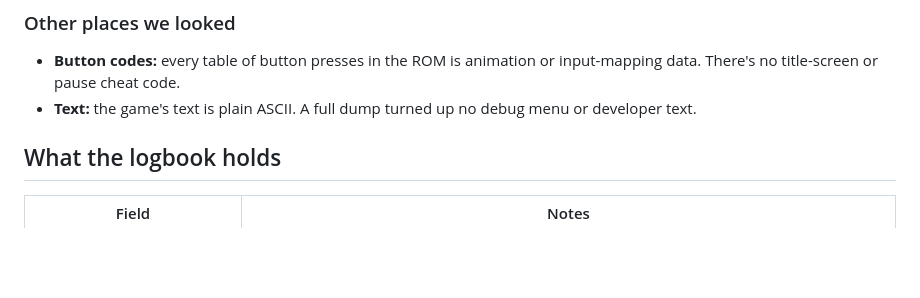
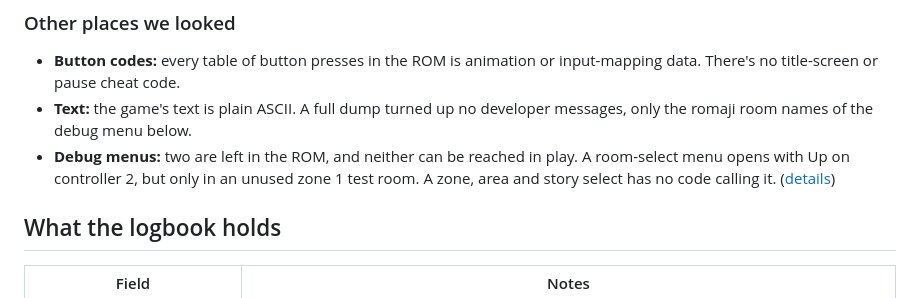
Before and after one commit to maxxthunder/mysticalninja, a Markdown page: README.md, the part around the change. Drawn GitHub-style; blank space fills up the shorter version.

```diff
--- a/README.md
+++ b/README.md
@@ -82,7 +82,8 @@ Apart from the zone (below 10) and the story step (below 8), the game doesn't ra
 ### Other places we looked
 
 - **Button codes:** every table of button presses in the ROM is animation or input-mapping data. There's no title-screen or pause cheat code.
-- **Text:** the game's text is plain ASCII. A full dump turned up no debug menu or developer text.
+- **Text:** the game's text is plain ASCII. A full dump turned up no developer messages, only the romaji room names of the debug menu below.
+- **Debug menus:** two are left in the ROM, and neither can be reached in play. A room-select menu opens with Up on controller 2, but only in an unused zone 1 test room. A zone, area and story select has no code calling it. ([details](docs/secrets.md#debug-leftovers-and-unused-text))
 
 ## What the logbook holds
 
```
Also changed, not shown: CHANGELOG.md (+1 -1 lines), docs/secrets.md (+17 -3 lines), docs/img/test_room.png (added).
